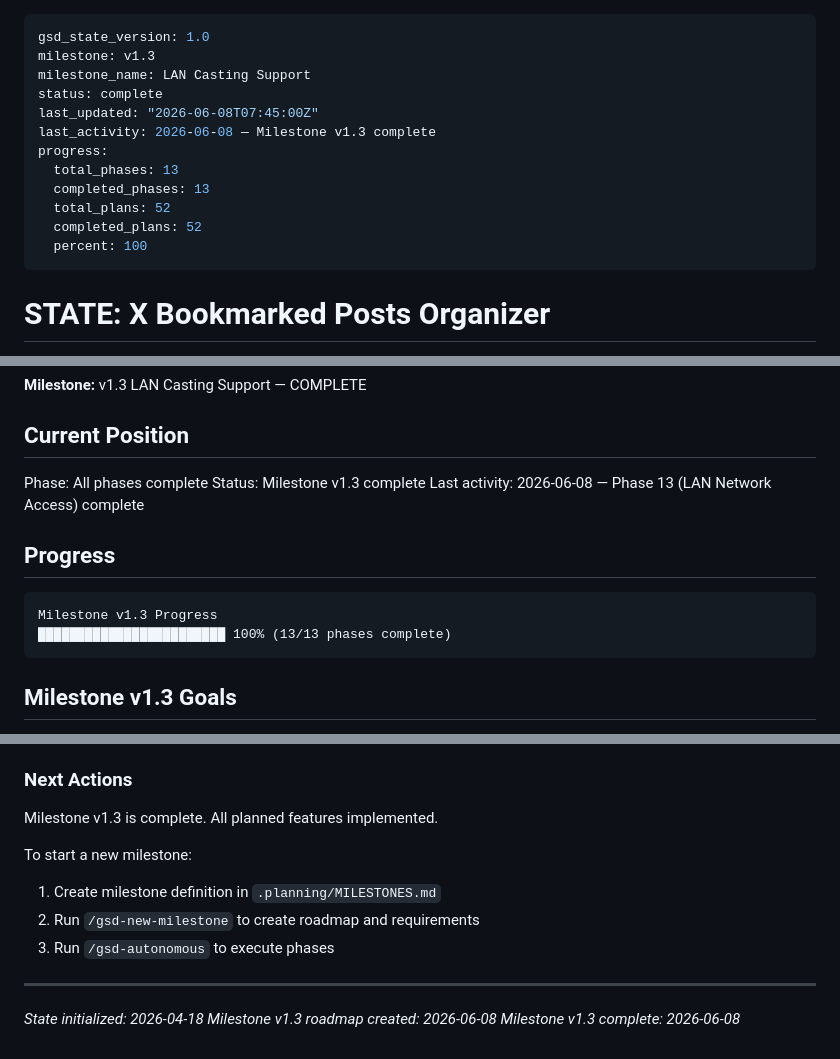
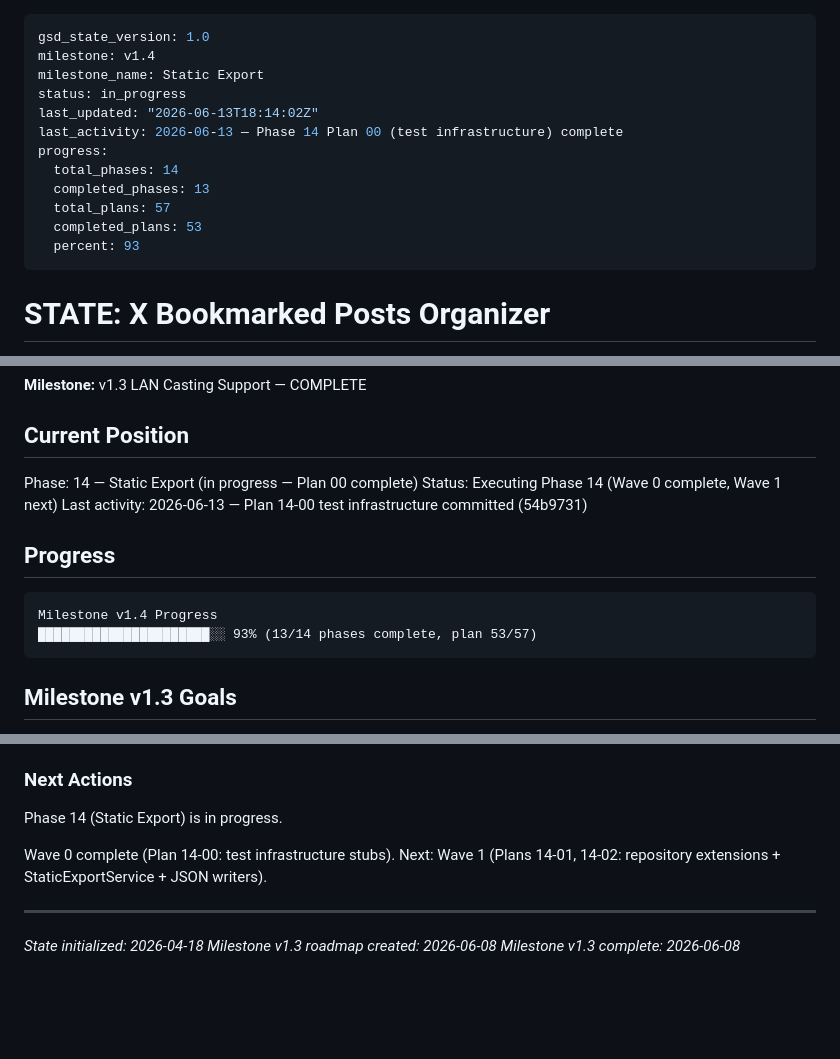
Before and after one commit to kbsimple/x-review-bookmarks, a Markdown page: .planning/STATE.md, 3 parts joined by grey strips. Drawn GitHub-style; blank space fills up the shorter version.

Commit message:
docs(14-00): complete test infrastructure plan — summary and state update

````diff
--- a/.planning/STATE.md
+++ b/.planning/STATE.md
@@ -1,16 +1,16 @@
 ---
 gsd_state_version: 1.0
-milestone: v1.3
-milestone_name: LAN Casting Support
-status: complete
-last_updated: "2026-06-08T07:45:00Z"
-last_activity: 2026-06-08 — Milestone v1.3 complete
+milestone: v1.4
+milestone_name: Static Export
+status: in_progress
+last_updated: "2026-06-13T18:14:02Z"
+last_activity: 2026-06-13 — Phase 14 Plan 00 (test infrastructure) complete
 progress:
-  total_phases: 13
+  total_phases: 14
   completed_phases: 13
-  total_plans: 52
-  completed_plans: 52
-  percent: 100
+  total_plans: 57
+  completed_plans: 53
+  percent: 93
 ---
 
 # STATE: X Bookmarked Posts Organizer
@@ -27,15 +27,15 @@ progress:
 
 ## Current Position
 
-Phase: All phases complete
-Status: Milestone v1.3 complete
-Last activity: 2026-06-08 — Phase 13 (LAN Network Access) complete
+Phase: 14 — Static Export (in progress — Plan 00 complete)
+Status: Executing Phase 14 (Wave 0 complete, Wave 1 next)
+Last activity: 2026-06-13 — Plan 14-00 test infrastructure committed (54b9731)
 
 ## Progress
 
 ```
-Milestone v1.3 Progress
-████████████████████████ 100% (13/13 phases complete)
+Milestone v1.4 Progress
+██████████████████████░░ 93% (13/14 phases complete, plan 53/57)
 ```
 
 ## Milestone v1.3 Goals
@@ -112,12 +112,10 @@ Milestone v1.3 Progress
 
 ### Next Actions
 
-Milestone v1.3 is complete. All planned features implemented.
+Phase 14 (Static Export) is in progress.
 
-To start a new milestone:
-1. Create milestone definition in `.planning/MILESTONES.md`
-2. Run `/gsd-new-milestone` to create roadmap and requirements
-3. Run `/gsd-autonomous` to execute phases
+Wave 0 complete (Plan 14-00: test infrastructure stubs).
+Next: Wave 1 (Plans 14-01, 14-02: repository extensions + StaticExportService + JSON writers).
 
 ---
 *State initialized: 2026-04-18*
````
Also changed, not shown: 1 other file.
